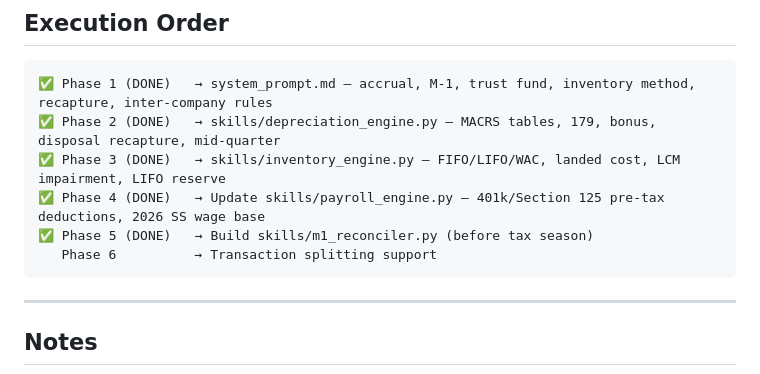
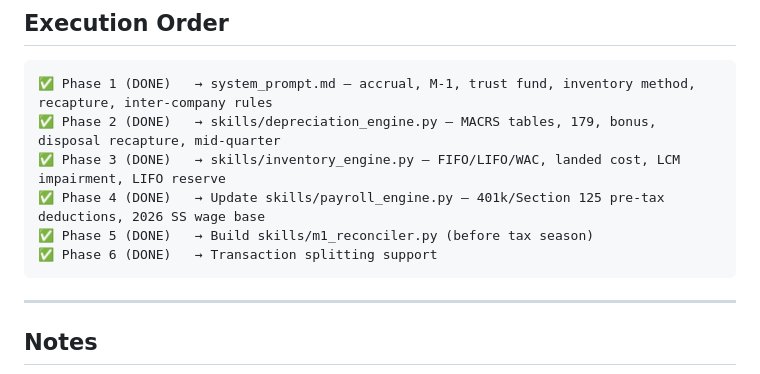
Before and after one commit to knazim667/CPA-Agent, a Markdown page: docs/accounting-training-plan.md, the part around the change. Drawn GitHub-style.

Commit message:
docs(training): mark Phase 6 transaction splitting as complete

````diff
--- a/docs/accounting-training-plan.md
+++ b/docs/accounting-training-plan.md
@@ -236,7 +236,7 @@ Line 8:  Taxable income per return:         $XX,XXX
 ✅ Phase 3 (DONE)   → skills/inventory_engine.py — FIFO/LIFO/WAC, landed cost, LCM impairment, LIFO reserve
 ✅ Phase 4 (DONE)   → Update skills/payroll_engine.py — 401k/Section 125 pre-tax deductions, 2026 SS wage base
 ✅ Phase 5 (DONE)   → Build skills/m1_reconciler.py (before tax season)
-   Phase 6          → Transaction splitting support
+✅ Phase 6 (DONE)   → Transaction splitting support
 ```
 
 ---
````
